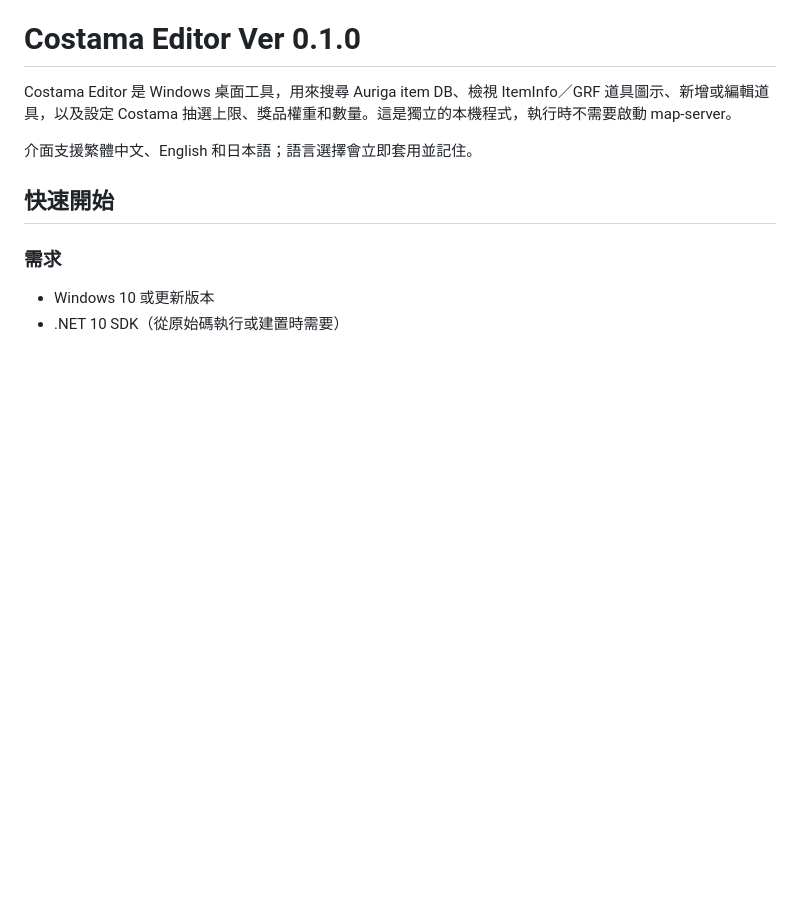
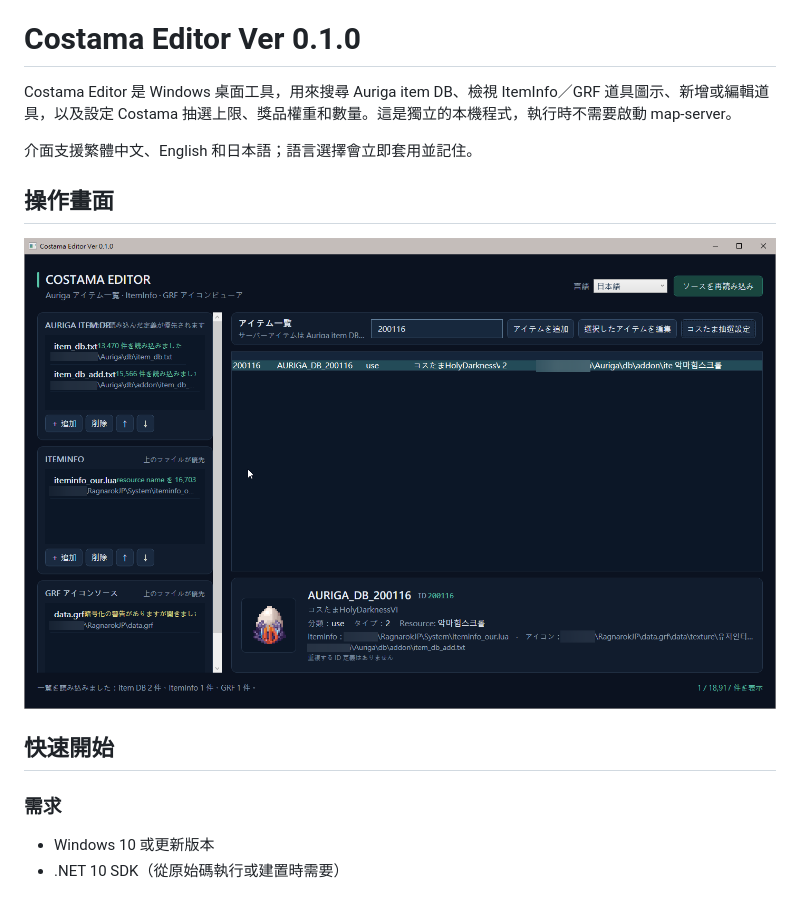
Before and after one commit to hidamari/CostamaEditor, a Markdown page: README.zh-TW.md, the part around the change. Drawn GitHub-style; pictures changed too: sample_01.png (added); blank space fills up the shorter version.

```diff
--- a/README.zh-TW.md
+++ b/README.zh-TW.md
@@ -5,6 +5,10 @@
 Costama Editor 是 Windows 桌面工具，用來搜尋 Auriga item DB、檢視 ItemInfo／GRF 道具圖示、新增或編輯道具，以及設定 Costama 抽選上限、獎品權重和數量。這是獨立的本機程式，執行時不需要啟動 map-server。
 
 介面支援繁體中文、English 和日本語；語言選擇會立即套用並記住。
+
+## 操作畫面
+
+![Costama Editor 日文介面畫面](sample_01.png)
 
 ## 快速開始
 
```
Also changed, not shown: README.ja.md (+4 -0 lines), README.md (+4 -0 lines).
